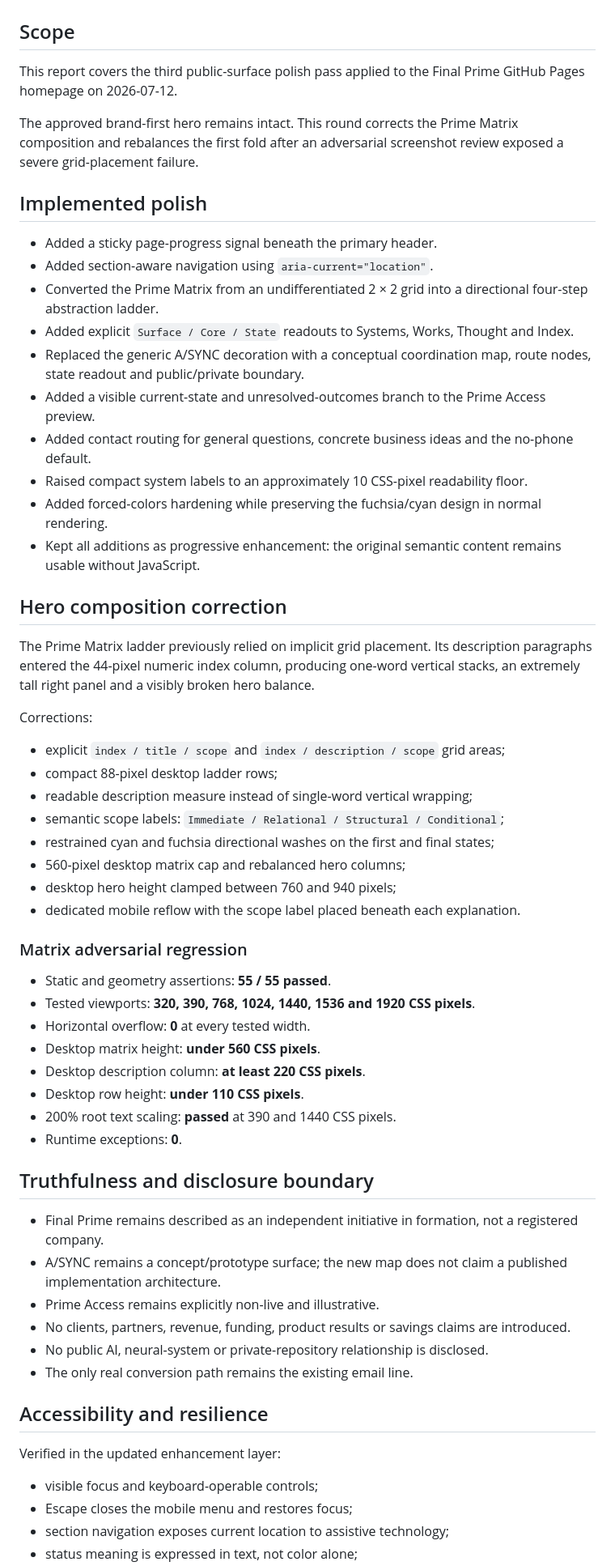
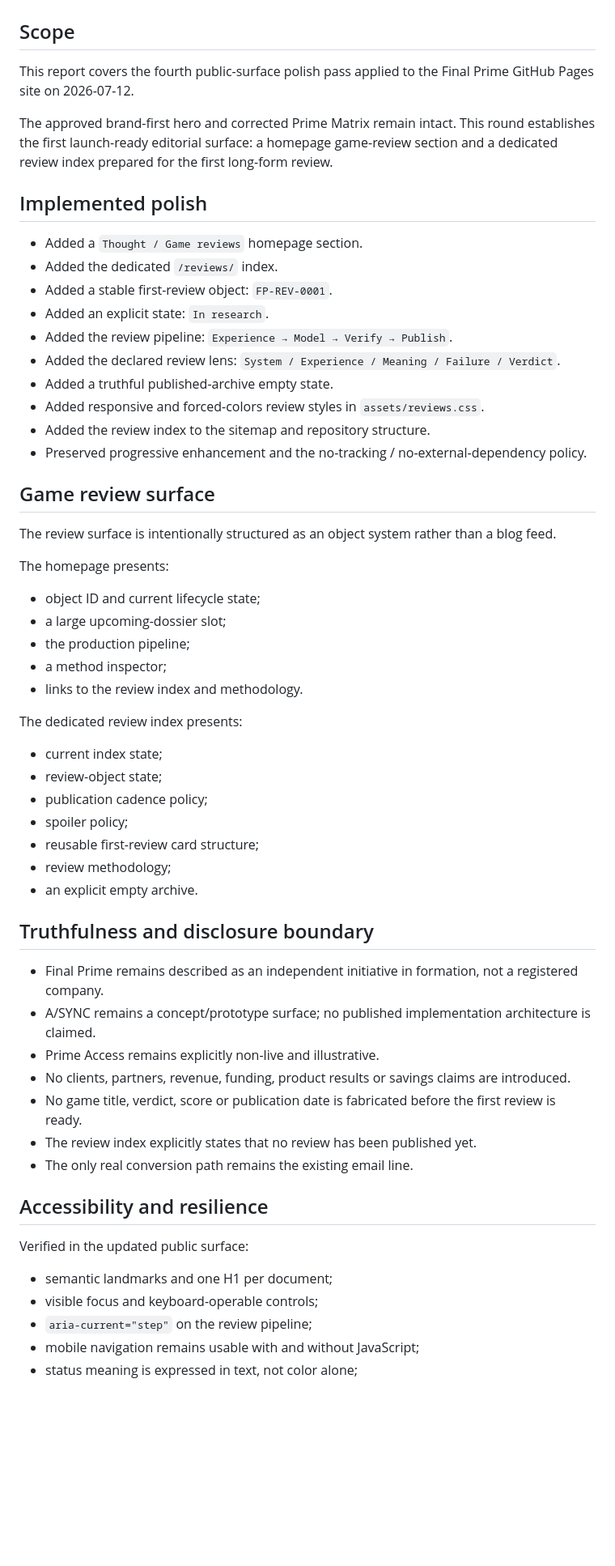
Before and after one commit to Final-Prime/final-prime.github.io, a Markdown page: docs/quality-report.md, the part around one of its changes. Shown at 81% size. Drawn GitHub-style; blank space fills up the shorter version.

Commit message:
Record the game review surface polish pass

```diff
--- a/docs/quality-report.md
+++ b/docs/quality-report.md
@@ -2,63 +2,61 @@
 
 ## Scope
 
-This report covers the third public-surface polish pass applied to the Final Prime GitHub Pages homepage on 2026-07-12.
+This report covers the fourth public-surface polish pass applied to the Final Prime GitHub Pages site on 2026-07-12.
 
-The approved brand-first hero remains intact. This round corrects the Prime Matrix composition and rebalances the first fold after an adversarial screenshot review exposed a severe grid-placement failure.
+The approved brand-first hero and corrected Prime Matrix remain intact. This round establishes the first launch-ready editorial surface: a homepage game-review section and a dedicated review index prepared for the first long-form review.
 
 ## Implemented polish
 
-- Added a sticky page-progress signal beneath the primary header.
-- Added section-aware navigation using `aria-current="location"`.
-- Converted the Prime Matrix from an undifferentiated 2 × 2 grid into a directional four-step abstraction ladder.
-- Added explicit `Surface / Core / State` readouts to Systems, Works, Thought and Index.
-- Replaced the generic A/SYNC decoration with a conceptual coordination map, route nodes, state readout and public/private boundary.
-- Added a visible current-state and unresolved-outcomes branch to the Prime Access preview.
-- Added contact routing for general questions, concrete business ideas and the no-phone default.
-- Raised compact system labels to an approximately 10 CSS-pixel readability floor.
-- Added forced-colors hardening while preserving the fuchsia/cyan design in normal rendering.
-- Kept all additions as progressive enhancement: the original semantic content remains usable without JavaScript.
+- Added a `Thought / Game reviews` homepage section.
+- Added the dedicated `/reviews/` index.
+- Added a stable first-review object: `FP-REV-0001`.
+- Added an explicit state: `In research`.
+- Added the review pipeline: `Experience → Model → Verify → Publish`.
+- Added the declared review lens: `System / Experience / Meaning / Failure / Verdict`.
+- Added a truthful published-archive empty state.
+- Added responsive and forced-colors review styles in `assets/reviews.css`.
+- Added the review index to the sitemap and repository structure.
+- Preserved progressive enhancement and the no-tracking / no-external-dependency policy.
 
-## Hero composition correction
+## Game review surface
 
-The Prime Matrix ladder previously relied on implicit grid placement. Its description paragraphs entered the 44-pixel numeric index column, producing one-word vertical stacks, an extremely tall right panel and a visibly broken hero balance.
+The review surface is intentionally structured as an object system rather than a blog feed.
 
-Corrections:
+The homepage presents:
 
-- explicit `index / title / scope` and `index / description / scope` grid areas;
-- compact 88-pixel desktop ladder rows;
-- readable description measure instead of single-word vertical wrapping;
-- semantic scope labels: `Immediate / Relational / Structural / Conditional`;
-- restrained cyan and fuchsia directional washes on the first and final states;
-- 560-pixel desktop matrix cap and rebalanced hero columns;
-- desktop hero height clamped between 760 and 940 pixels;
-- dedicated mobile reflow with the scope label placed beneath each explanation.
+- object ID and current lifecycle state;
+- a large upcoming-dossier slot;
+- the production pipeline;
+- a method inspector;
+- links to the review index and methodology.
 
-### Matrix adversarial regression
+The dedicated review index presents:
 
-- Static and geometry assertions: **55 / 55 passed**.
-- Tested viewports: **320, 390, 768, 1024, 1440, 1536 and 1920 CSS pixels**.
-- Horizontal overflow: **0** at every tested width.
-- Desktop matrix height: **under 560 CSS pixels**.
-- Desktop description column: **at least 220 CSS pixels**.
-- Desktop row height: **under 110 CSS pixels**.
-- 200% root text scaling: **passed** at 390 and 1440 CSS pixels.
-- Runtime exceptions: **0**.
+- current index state;
+- review-object state;
+- publication cadence policy;
+- spoiler policy;
+- reusable first-review card structure;
+- review methodology;
+- an explicit empty archive.
 
 ## Truthfulness and disclosure boundary
 
 - Final Prime remains described as an independent initiative in formation, not a registered company.
-- A/SYNC remains a concept/prototype surface; the new map does not claim a published implementation architecture.
+- A/SYNC remains a concept/prototype surface; no published implementation architecture is claimed.
 - Prime Access remains explicitly non-live and illustrative.
 - No clients, partners, revenue, funding, product results or savings claims are introduced.
-- No public AI, neural-system or private-repository relationship is disclosed.
+- No game title, verdict, score or publication date is fabricated before the first review is ready.
+- The review index explicitly states that no review has been published yet.
 - The only real conversion path remains the existing email line.
 
 ## Accessibility and resilience
 
-Verified in the updated enhancement layer:
+Verified in the updated public surface:
 
+- semantic landmarks and one H1 per document;
 - visible focus and keyboard-operable controls;
-- Escape closes the mobile menu and restores focus;
-- section navigation exposes current location to assistive technology;
+- `aria-current="step"` on the review pipeline;
+- mobile navigation remains usable with and without JavaScript;
 - status meaning is expressed in text, not color alone;
```
Also changed, not shown: other parts of docs/quality-report.md (+25 -23 lines).
